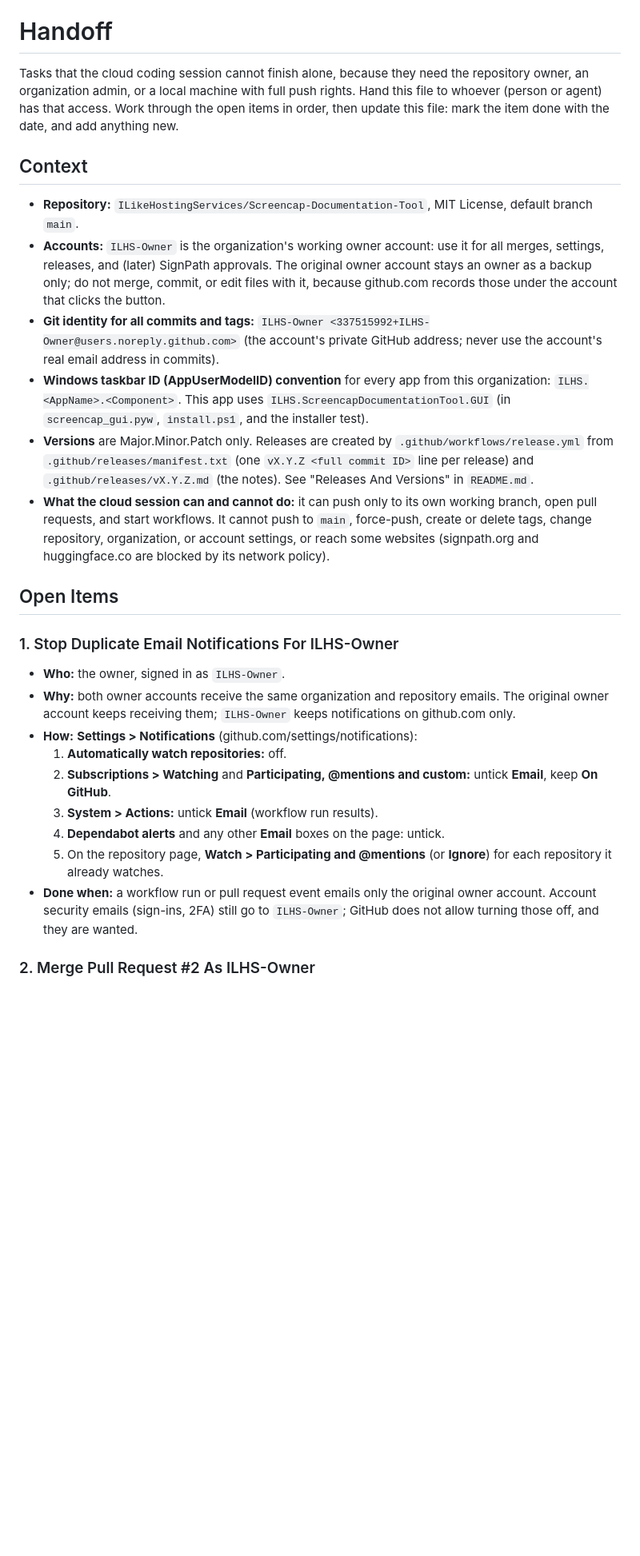
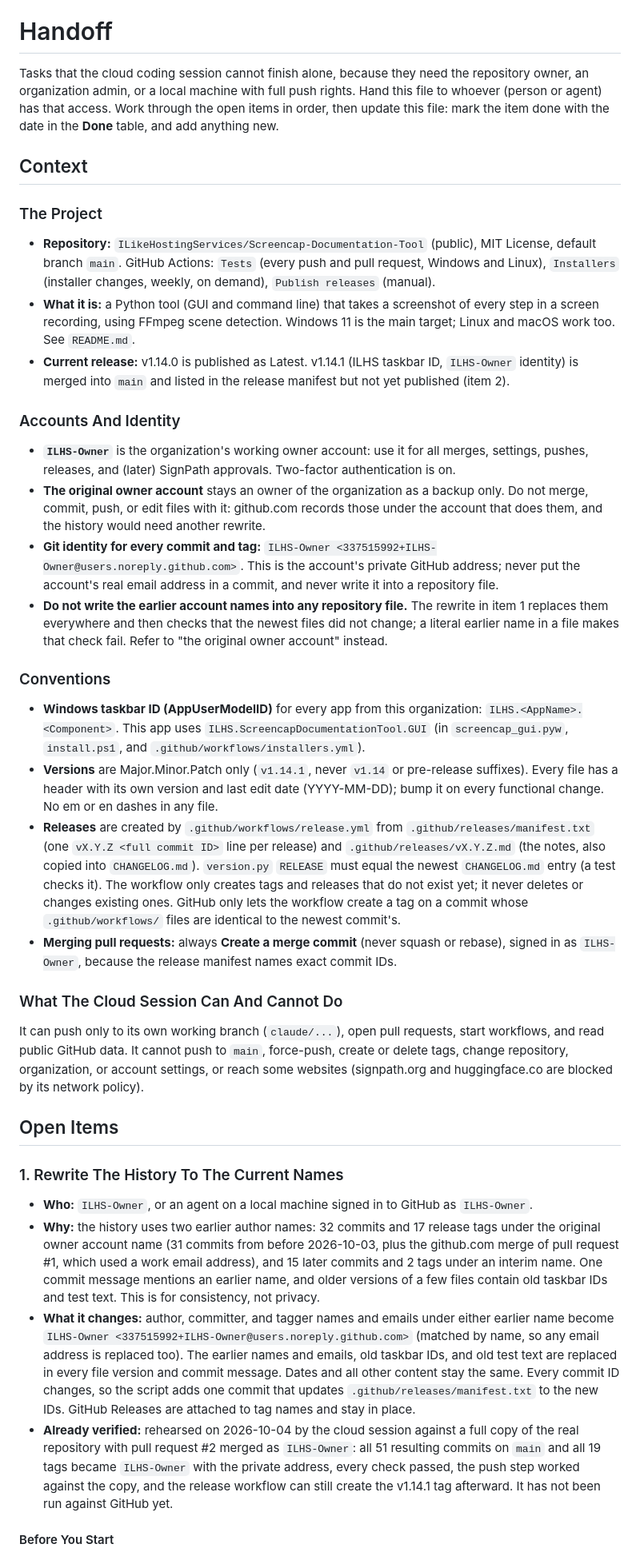
Before and after one commit to ILikeHostingServices/Screencap-Documentation-Tool, a Markdown page: HANDOFF.md, the part around one of its changes. Shown at 80% size. Drawn GitHub-style; blank space fills up the shorter version.

```diff
--- a/HANDOFF.md
+++ b/HANDOFF.md
@@ -2,30 +2,42 @@ HANDOFF.md v1.2.0 (Last Rev: 2026-10-04)
 
 # Handoff
 
-Tasks that the cloud coding session cannot finish alone, because they need the repository owner, an organization admin, or a local machine with full push rights. Hand this file to whoever (person or agent) has that access. Work through the open items in order, then update this file: mark the item done with the date, and add anything new.
+Tasks that the cloud coding session cannot finish alone, because they need the repository owner, an organization admin, or a local machine with full push rights. Hand this file to whoever (person or agent) has that access. Work through the open items in order, then update this file: mark the item done with the date in the **Done** table, and add anything new.
 
 ## Context
 
-- **Repository:** `ILikeHostingServices/Screencap-Documentation-Tool`, MIT License, default branch `main`.
-- **Accounts:** `ILHS-Owner` is the organization's working owner account: use it for all merges, settings, releases, and (later) SignPath approvals. The original owner account stays an owner as a backup only; do not merge, commit, or edit files with it, because github.com records those under the account that clicks the button.
-- **Git identity for all commits and tags:** `ILHS-Owner <337515992+ILHS-Owner@users.noreply.github.com>` (the account's private GitHub address; never use the account's real email address in commits).
-- **Windows taskbar ID (AppUserModelID) convention** for every app from this organization: `ILHS.<AppName>.<Component>`. This app uses `ILHS.ScreencapDocumentationTool.GUI` (in `screencap_gui.pyw`, `install.ps1`, and the installer test).
-- **Versions** are Major.Minor.Patch only. Releases are created by `.github/workflows/release.yml` from `.github/releases/manifest.txt` (one `vX.Y.Z <full commit ID>` line per release) and `.github/releases/vX.Y.Z.md` (the notes). See "Releases And Versions" in `README.md`.
-- **What the cloud session can and cannot do:** it can push only to its own working branch, open pull requests, and start workflows. It cannot push to `main`, force-push, create or delete tags, change repository, organization, or account settings, or reach some websites (signpath.org and huggingface.co are blocked by its network policy).
+### The Project
+
+- **Repository:** `ILikeHostingServices/Screencap-Documentation-Tool` (public), MIT License, default branch `main`. GitHub Actions: `Tests` (every push and pull request, Windows and Linux), `Installers` (installer changes, weekly, on demand), `Publish releases` (manual).
+- **What it is:** a Python tool (GUI and command line) that takes a screenshot of every step in a screen recording, using FFmpeg scene detection. Windows 11 is the main target; Linux and macOS work too. See `README.md`.
+- **Current release:** v1.14.0 is published as Latest. v1.14.1 (ILHS taskbar ID, `ILHS-Owner` identity) is merged into `main` and listed in the release manifest but not yet published (item 2).
+
+### Accounts And Identity
+
+- **`ILHS-Owner`** is the organization's working owner account: use it for all merges, settings, pushes, releases, and (later) SignPath approvals. Two-factor authentication is on.
+- **The original owner account** stays an owner of the organization as a backup only. Do not merge, commit, push, or edit files with it: github.com records those under the account that does them, and the history would need another rewrite.
+- **Git identity for every commit and tag:** `ILHS-Owner <337515992+ILHS-Owner@users.noreply.github.com>`. This is the account's private GitHub address; never put the account's real email address in a commit, and never write it into a repository file.
+- **Do not write the earlier account names into any repository file.** The rewrite in item 1 replaces them everywhere and then checks that the newest files did not change; a literal earlier name in a file makes that check fail. Refer to "the original owner account" instead.
+
+### Conventions
+
+- **Windows taskbar ID (AppUserModelID)** for every app from this organization: `ILHS.<AppName>.<Component>`. This app uses `ILHS.ScreencapDocumentationTool.GUI` (in `screencap_gui.pyw`, `install.ps1`, and `.github/workflows/installers.yml`).
+- **Versions** are Major.Minor.Patch only (`v1.14.1`, never `v1.14` or pre-release suffixes). Every file has a header with its own version and last edit date (YYYY-MM-DD); bump it on every functional change. No em or en dashes in any file.
+- **Releases** are created by `.github/workflows/release.yml` from `.github/releases/manifest.txt` (one `vX.Y.Z <full commit ID>` line per release) and `.github/releases/vX.Y.Z.md` (the notes, also copied into `CHANGELOG.md`). `version.py` `RELEASE` must equal the newest `CHANGELOG.md` entry (a test checks it). The workflow only creates tags and releases that do not exist yet; it never deletes or changes existing ones. GitHub only lets the workflow create a tag on a commit whose `.github/workflows/` files are identical to the newest commit's.
+- **Merging pull requests:** always **Create a merge commit** (never squash or rebase), signed in as `ILHS-Owner`, because the release manifest names exact commit IDs.
+
+### What The Cloud Session Can And Cannot Do
+
+It can push only to its own working branch (`claude/...`), open pull requests, start workflows, and read public GitHub data. It cannot push to `main`, force-push, create or delete tags, change repository, organization, or account settings, or reach some websites (signpath.org and huggingface.co are blocked by its network policy).
 
 ## Open Items
 
-### 1. Stop Duplicate Email Notifications For ILHS-Owner
+### 1. Rewrite The History To The Current Names
 
-- **Who:** the owner, signed in as `ILHS-Owner`.
-- **Why:** both owner accounts receive the same organization and repository emails. The original owner account keeps receiving them; `ILHS-Owner` keeps notifications on github.com only.
-- **How:** **Settings > Notifications** (github.com/settings/notifications):
-  1. **Automatically watch repositories:** off.
-  2. **Subscriptions > Watching** and **Participating, @mentions and custom:** untick **Email**, keep **On GitHub**.
-  3. **System > Actions:** untick **Email** (workflow run results).
-  4. **Dependabot alerts** and any other **Email** boxes on the page: untick.
-  5. On the repository page, **Watch > Participating and @mentions** (or **Ignore**) for each repository it already watches.
-- **Done when:** a workflow run or pull request event emails only the original owner account. Account security emails (sign-ins, 2FA) still go to `ILHS-Owner`; GitHub does not allow turning those off, and they are wanted.
+- **Who:** `ILHS-Owner`, or an agent on a local machine signed in to GitHub as `ILHS-Owner`.
+- **Why:** the history uses two earlier author names: 32 commits and 17 release tags under the original owner account name (31 commits from before 2026-10-03, plus the github.com merge of pull request #1, which used a work email address), and 15 later commits and 2 tags under an interim name. One commit message mentions an earlier name, and older versions of a few files contain old taskbar IDs and test text. This is for consistency, not privacy.
+- **What it changes:** author, committer, and tagger names and emails under either earlier name become `ILHS-Owner <337515992+ILHS-Owner@users.noreply.github.com>` (matched by name, so any email address is replaced too). The earlier names and emails, old taskbar IDs, and old test text are replaced in every file version and commit message. Dates and all other content stay the same. Every commit ID changes, so the script adds one commit that updates `.github/releases/manifest.txt` to the new IDs. GitHub Releases are attached to tag names and stay in place.
+- **Already verified:** rehearsed on 2026-10-04 by the cloud session against a full copy of the real repository with pull request #2 merged as `ILHS-Owner`: all 51 resulting commits on `main` and all 19 tags became `ILHS-Owner` with the private address, every check passed, the push step worked against the copy, and the release workflow can still create the v1.14.1 tag afterward. It has not been run against GitHub yet.
 
-### 2. Merge Pull Request #2 As ILHS-Owner
+#### Before You Start
 
```
Also changed, not shown: other parts of HANDOFF.md (+85 -35 lines).
